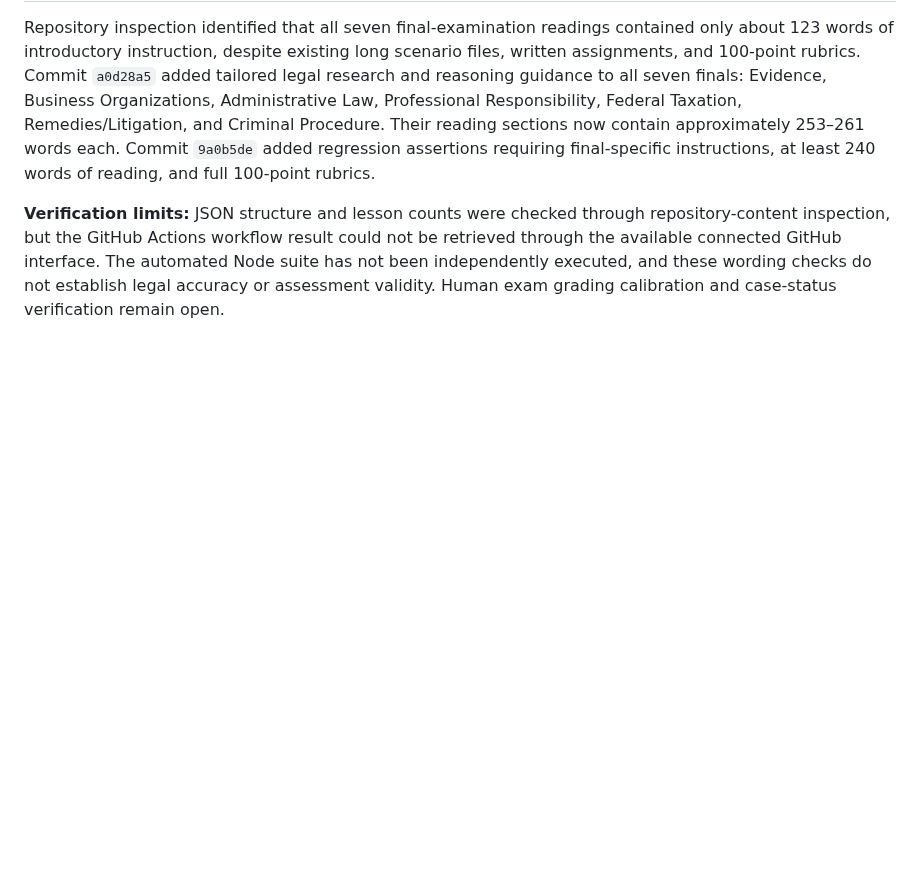
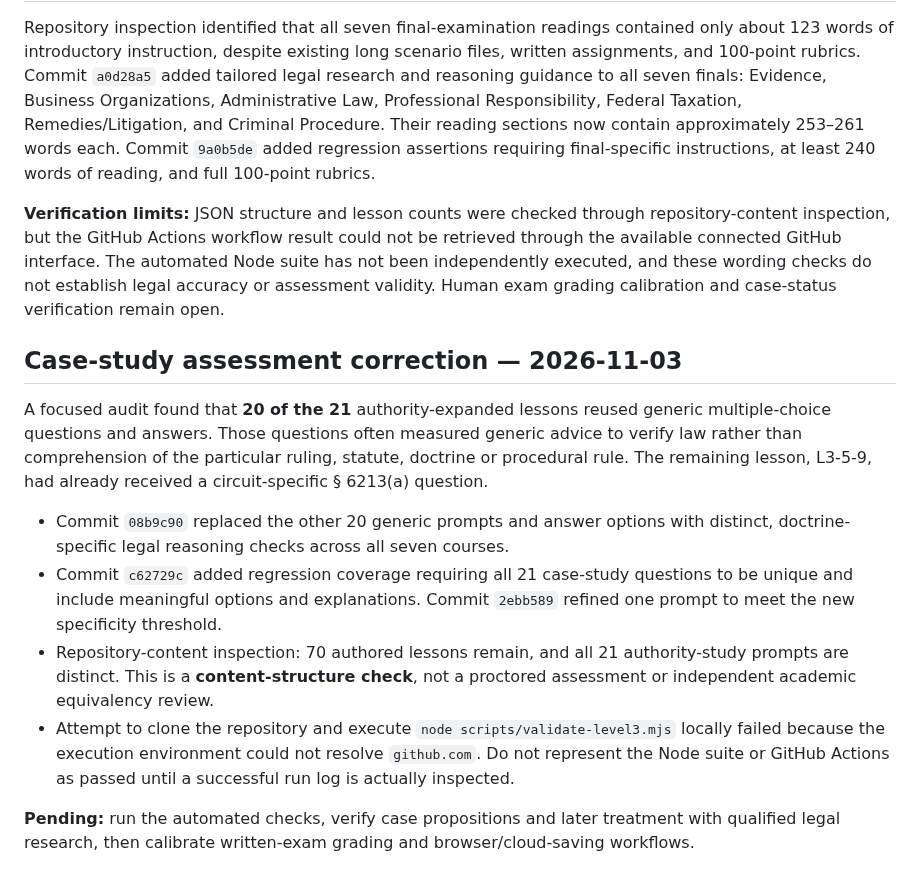
Before and after one commit to gcfd8hy5mb-ai/law-academy, a Markdown page: docs/LEVEL3_ACADEMIC_REVIEW_REGISTER.md, the part around the change. GitHub-like rendering; blank space fills up the shorter version.

Commit message:
Document case-study quiz overhaul and test execution limitations

```diff
--- a/docs/LEVEL3_ACADEMIC_REVIEW_REGISTER.md
+++ b/docs/LEVEL3_ACADEMIC_REVIEW_REGISTER.md
@@ -89,3 +89,14 @@ Sources for later decisions: https://law.justia.com/cases/federal/appellate-cour
 Repository inspection identified that all seven final-examination readings contained only about 123 words of introductory instruction, despite existing long scenario files, written assignments, and 100-point rubrics. Commit `a0d28a5` added tailored legal research and reasoning guidance to all seven finals: Evidence, Business Organizations, Administrative Law, Professional Responsibility, Federal Taxation, Remedies/Litigation, and Criminal Procedure. Their reading sections now contain approximately 253–261 words each. Commit `9a0b5de` added regression assertions requiring final-specific instructions, at least 240 words of reading, and full 100-point rubrics.
 
 **Verification limits:** JSON structure and lesson counts were checked through repository-content inspection, but the GitHub Actions workflow result could not be retrieved through the available connected GitHub interface. The automated Node suite has not been independently executed, and these wording checks do not establish legal accuracy or assessment validity. Human exam grading calibration and case-status verification remain open.
+
+## Case-study assessment correction — 2026-11-03
+
+A focused audit found that **20 of the 21** authority-expanded lessons reused generic multiple-choice questions and answers. Those questions often measured generic advice to verify law rather than comprehension of the particular ruling, statute, doctrine or procedural rule. The remaining lesson, L3-5-9, had already received a circuit-specific § 6213(a) question.
+
+- Commit `08b9c90` replaced the other 20 generic prompts and answer options with distinct, doctrine-specific legal reasoning checks across all seven courses.
+- Commit `c62729c` added regression coverage requiring all 21 case-study questions to be unique and include meaningful options and explanations. Commit `2ebb589` refined one prompt to meet the new specificity threshold.
+- Repository-content inspection: 70 authored lessons remain, and all 21 authority-study prompts are distinct. This is a **content-structure check**, not a proctored assessment or independent academic equivalency review.
+- Attempt to clone the repository and execute `node scripts/validate-level3.mjs` locally failed because the execution environment could not resolve `github.com`. Do not represent the Node suite or GitHub Actions as passed until a successful run log is actually inspected.
+
+**Pending:** run the automated checks, verify case propositions and later treatment with qualified legal research, then calibrate written-exam grading and browser/cloud-saving workflows.
```
